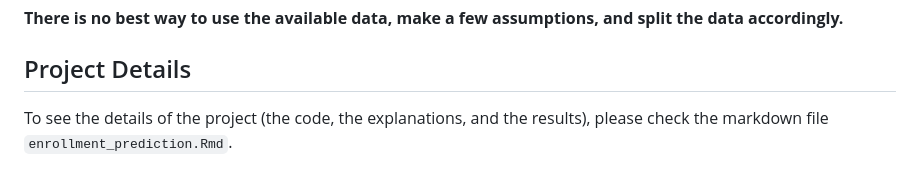
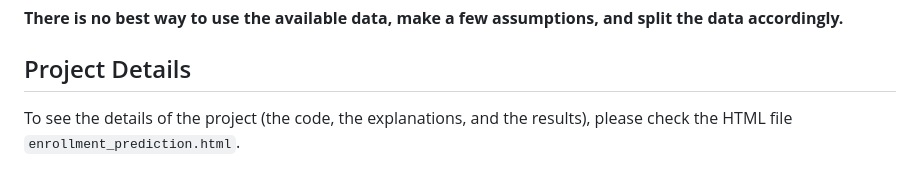
Before and after one commit to HuyNgo171099/Enrolment-Prediction, a Markdown page: README.md, the part around the change. Drawn GitHub-style.

```diff
--- a/README.md
+++ b/README.md
@@ -88,4 +88,4 @@ Predictions are made on March 15 for offers sent out before March 15. If student
 
 ## Project Details
 
-To see the details of the project (the code, the explanations, and the results), please check the markdown file `enrollment_prediction.Rmd`.
+To see the details of the project (the code, the explanations, and the results), please check the HTML file `enrollment_prediction.html`.
```
